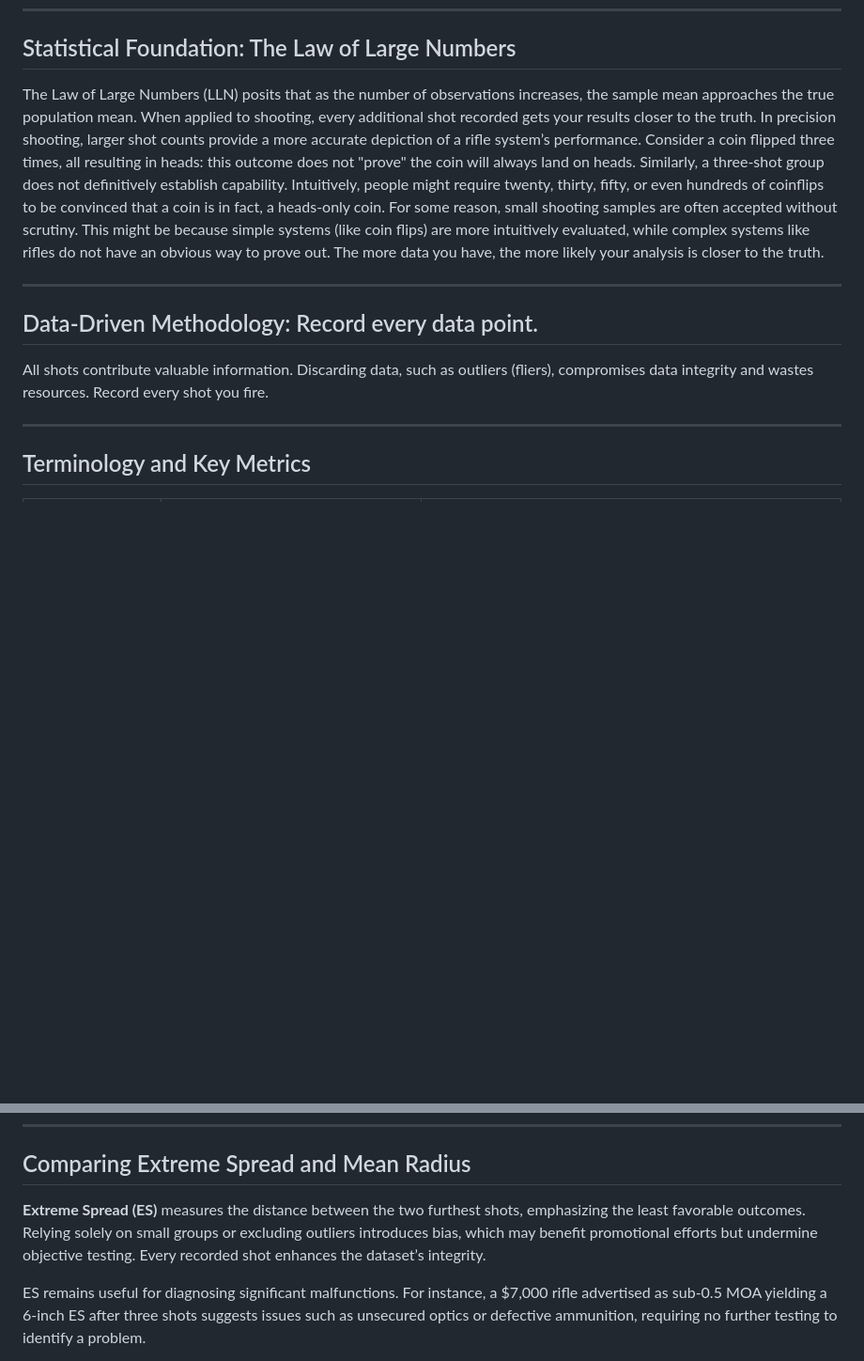
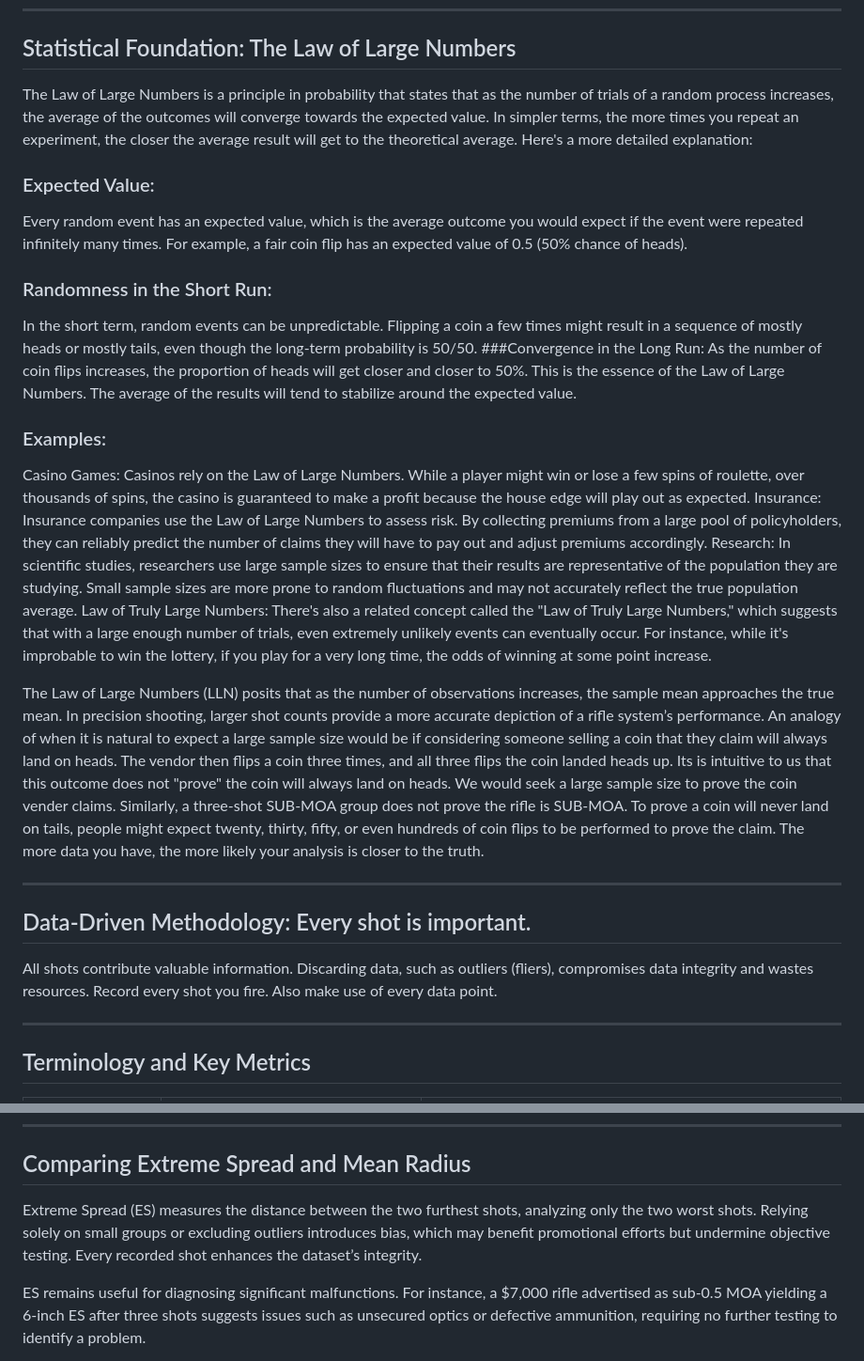
Before and after one commit to loathengine/Empirical-Percision, a Markdown page: README.md, 2 parts joined by grey strips. Shown: that part at 94% size. Rendered like a GitHub page; blank space fills up the shorter version.

```diff
--- a/README.md
+++ b/README.md
@@ -26,13 +26,30 @@ Then came the internet, and with it, as many forum posts and evaluation methods
 
 ## Statistical Foundation: The Law of Large Numbers
 
-The Law of Large Numbers (LLN) posits that as the number of observations increases, the sample mean approaches the true population mean.  When applied to shooting, every additional shot recorded gets your results closer to the truth.   In precision shooting, larger shot counts provide a more accurate depiction of a rifle system’s performance. Consider a coin flipped three times, all resulting in heads: this outcome does not "prove" the coin will always land on heads.   Similarly, a three-shot group does not definitively establish capability. Intuitively, people might require twenty, thirty, fifty, or even hundreds of coinflips to be convinced that a coin is in fact, a heads-only coin.  For some reason, small shooting samples are often accepted without scrutiny. This might be because simple systems (like coin flips) are more intuitively evaluated, while complex systems like rifles do not have an obvious way to prove out.  The more data you have, the more likely your analysis is closer to the truth.
+The Law of Large Numbers is a principle in probability that states that as the number of trials of a random process increases, the average of the outcomes will converge towards the expected value. In simpler terms, the more times you repeat an experiment, the closer the average result will get to the theoretical average.
+Here's a more detailed explanation:
+
+### Expected Value:
+Every random event has an expected value, which is the average outcome you would expect if the event were repeated infinitely many times. For example, a fair coin flip has an expected value of 0.5 (50% chance of heads).
+### Randomness in the Short Run:
+In the short term, random events can be unpredictable. Flipping a coin a few times might result in a sequence of mostly heads or mostly tails, even though the long-term probability is 50/50.
+###Convergence in the Long Run:
+As the number of coin flips increases, the proportion of heads will get closer and closer to 50%. This is the essence of the Law of Large Numbers. The average of the results will tend to stabilize around the expected value.
+### Examples:
+Casino Games: Casinos rely on the Law of Large Numbers. While a player might win or lose a few spins of roulette, over thousands of spins, the casino is guaranteed to make a profit because the house edge will play out as expected.
+Insurance: Insurance companies use the Law of Large Numbers to assess risk. By collecting premiums from a large pool of policyholders, they can reliably predict the number of claims they will have to pay out and adjust premiums accordingly.
+Research: In scientific studies, researchers use large sample sizes to ensure that their results are representative of the population they are studying. Small sample sizes are more prone to random fluctuations and may not accurately reflect the true population average.
+Law of Truly Large Numbers:
+There's also a related concept called the "Law of Truly Large Numbers," which suggests that with a large enough number of trials, even extremely unlikely events can eventually occur. For instance, while it's improbable to win the lottery, if you play for a very long time, the odds of winning at some point increase.
+
+
+The Law of Large Numbers (LLN) posits that as the number of observations increases, the sample mean approaches the true mean.  In precision shooting, larger shot counts provide a more accurate depiction of a rifle system’s performance.  An analogy of when it is natural to expect a large sample size would be if considering someone selling a coin that they claim will always land on heads.  The vendor then flips a coin three times, and all three flips the coin landed heads up. Its is intuitive to us that this outcome does not "prove" the coin will always land on heads.  We would seek a large sample size to prove the coin vender claims.  Similarly, a three-shot SUB-MOA group does not prove the rifle is SUB-MOA. To prove a coin will never land on tails, people might expect twenty, thirty, fifty, or even hundreds of coin flips to be performed to prove the claim.  The more data you have, the more likely your analysis is closer to the truth.
 
 ***
 
-## Data-Driven Methodology: Record every data point.
+## Data-Driven Methodology: Every shot is important.
 
-All shots contribute valuable information. Discarding data, such as outliers (fliers), compromises data integrity and wastes resources. Record every shot you fire.
+All shots contribute valuable information. Discarding data, such as outliers (fliers), compromises data integrity and wastes resources. Record every shot you fire.  Also make use of every data point.
 
 ***
 
@@ -58,7 +75,7 @@ P95 Range:
 
 ## Comparing Extreme Spread and Mean Radius
 
-**Extreme Spread (ES)** measures the distance between the two furthest shots, emphasizing the least favorable outcomes. Relying solely on small groups or excluding outliers introduces bias, which may benefit promotional efforts but undermine objective testing. Every recorded shot enhances the dataset’s integrity.
+Extreme Spread (ES) measures the distance between the two furthest shots, analyzing only the two worst shots. Relying solely on small groups or excluding outliers introduces bias, which may benefit promotional efforts but undermine objective testing. Every recorded shot enhances the dataset’s integrity.
 
 ES remains useful for diagnosing significant malfunctions. For instance, a $7,000 rifle advertised as sub-0.5 MOA yielding a 6-inch ES after three shots suggests issues such as unsecured optics or defective ammunition, requiring no further testing to identify a problem.
 
```
